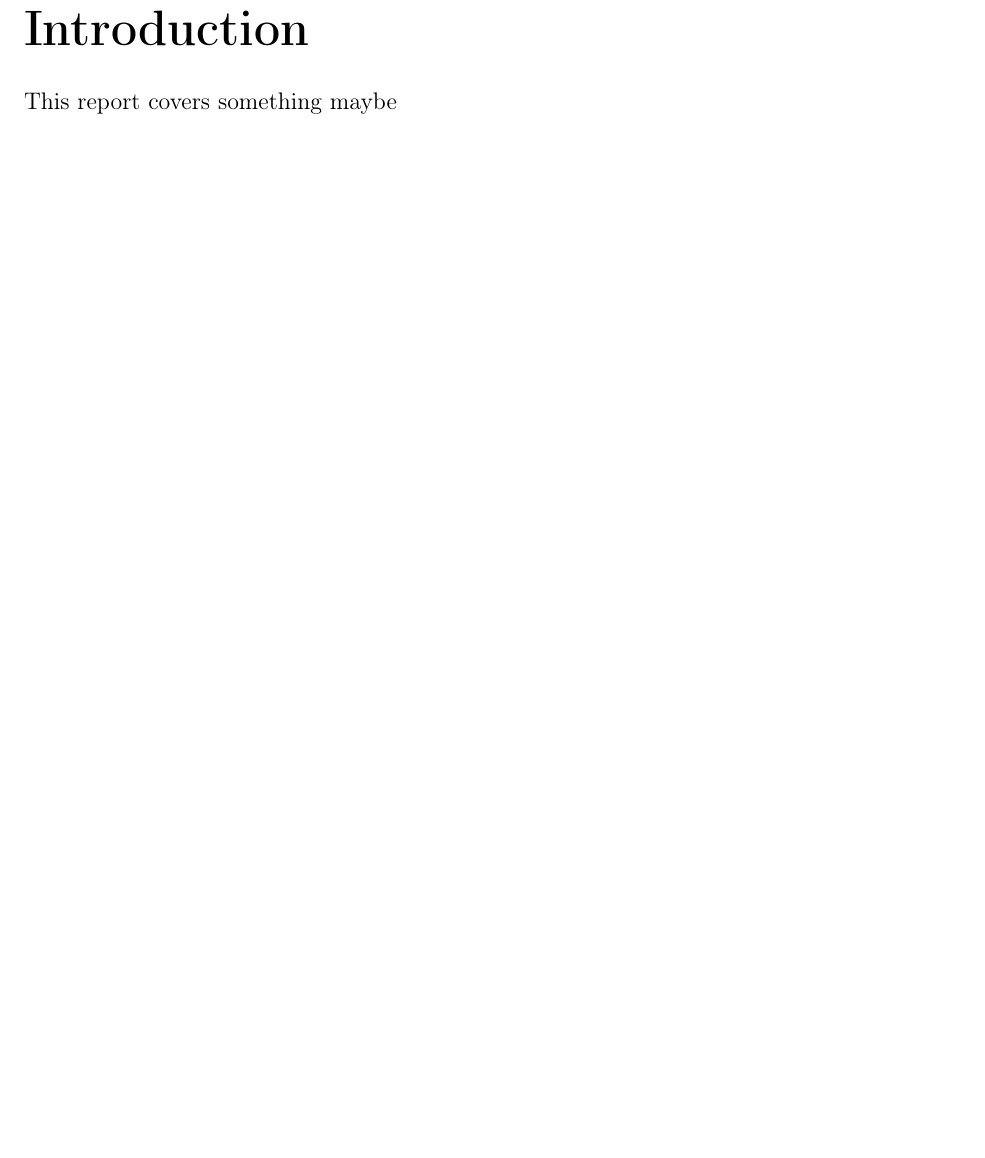
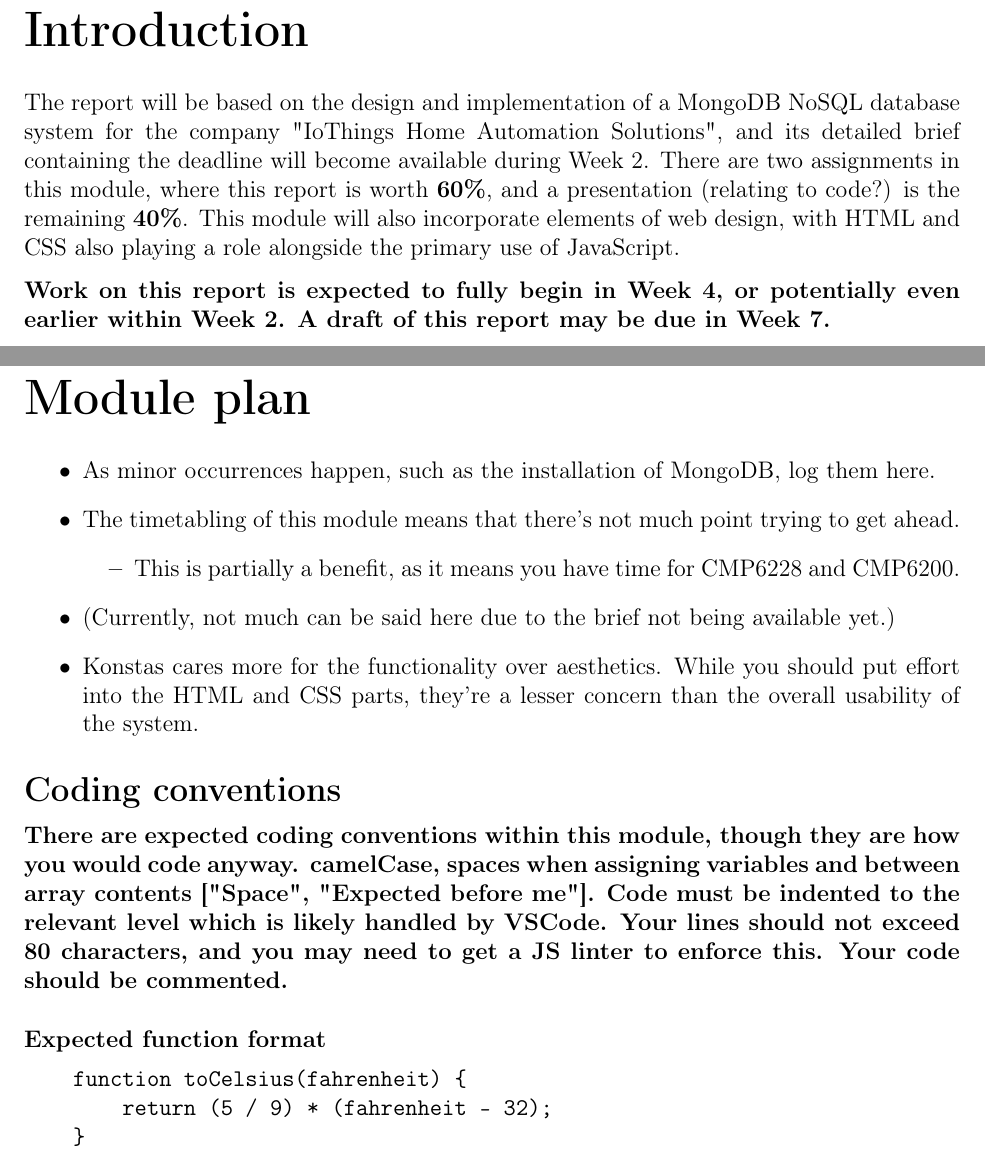
Before and after one commit to LewGoesB00M/CMP6207, a LaTeX problem sheet (Assignments/LaTeX/Report.tex): part of page 3 of 4 before the commit and two parts of pages 3 and 4 of 6 after it, the two joined at a grey line, cut so that both start at the same text, the shorter picture padded with empty space. Compiled offline with pdfLaTeX.

Commit message:
Week 1 - Lecture notes

```diff
--- a/Assignments/LaTeX/Report.tex
+++ b/Assignments/LaTeX/Report.tex
@@ -16,6 +16,7 @@
 \usepackage{float}  % Allows for floats to be positioned using [H], which correctly
                     % positions them relative to their location within my LaTeX code.
 \usepackage{subcaption}
+\usepackage{csquotes}
 
 % -------------------------------------------------------------------------------
 % Declare biblatex with custom Harvard BCU styling for referencing.
@@ -104,7 +105,7 @@
 
 \title{Untitled CMP6207 Report}
 \author{Lewis Higgins - Student ID 22133848}
-\date{Unknown, 2025}
+\date{March (?), 2025}
 
 % -------------------------------------------------------------------------------
 
@@ -135,4 +136,43 @@
 
 \chapter*{Introduction}
 \addcontentsline{toc}{chapter}{Introduction}
-This report covers something maybe
+The report will be based on the design and implementation of a MongoDB NoSQL database system
+for the company "IoThings Home Automation Solutions", and its detailed brief containing the deadline
+will become available during Week 2. There are two assignments in this module, where this report is
+worth \textbf{60\%}, and a presentation (relating to code?) is the remaining \textbf{40\%}. This module
+will also incorporate elements of web design, with HTML and CSS also playing a role alongside the primary
+use of JavaScript.
+
+\para \textbf{Work on this report is expected to fully begin in Week 4, or potentially even earlier within Week 2.
+A draft of this report may be due in Week 7.}
+
+\chapter*{Module plan}
+\begin{itemize}
+    \item As minor occurrences happen, such as the installation of MongoDB, log them here.
+    \item The timetabling of this module means that there's not much point trying to get ahead.
+    \begin{itemize}
+        \item This is partially a benefit, as it means you have time for CMP6228 and CMP6200.
+    \end{itemize}
+    \item (Currently, not much can be said here due to the brief not being available yet.)
+    \item Konstas cares more for the functionality over aesthetics. While you should put effort into
+    the HTML and CSS parts, they're a lesser concern than the overall usability of the system.
+\end{itemize}
+
+\section*{Coding conventions}
+
+\textbf{There are expected coding conventions within this module, though they are how you would
+code anyway. camelCase, spaces when assigning variables and between array contents ["Space", "Expected before me"].
+Code must be indented to the relevant level which is likely handled by VSCode. Your lines should not exceed
+80 characters, and you may need to get a JS linter to enforce this. Your code should be commented.}
+
+\vspace{10pt}
+
+\subsubsection{Expected function format}
+
+\begin{verbatim}
+    function toCelsius(fahrenheit) {
+        return (5 / 9) * (fahrenheit - 32);
+    }
+\end{verbatim}
+
+\chapter{Database comparisons}
```
Also changed, not shown: Assignments/Implementation/placeholder.txt (added, +1 -0 lines), Labs/Lab 1/Lab1.txt (added, +3 -0 lines), Module notes.txt (added, +8 -0 lines), Assignments/LaTeX/Report.pdf, Labs/placeholder.txt (deleted), Assignments/LaTeX/Report.tex (8 more changed lines).
